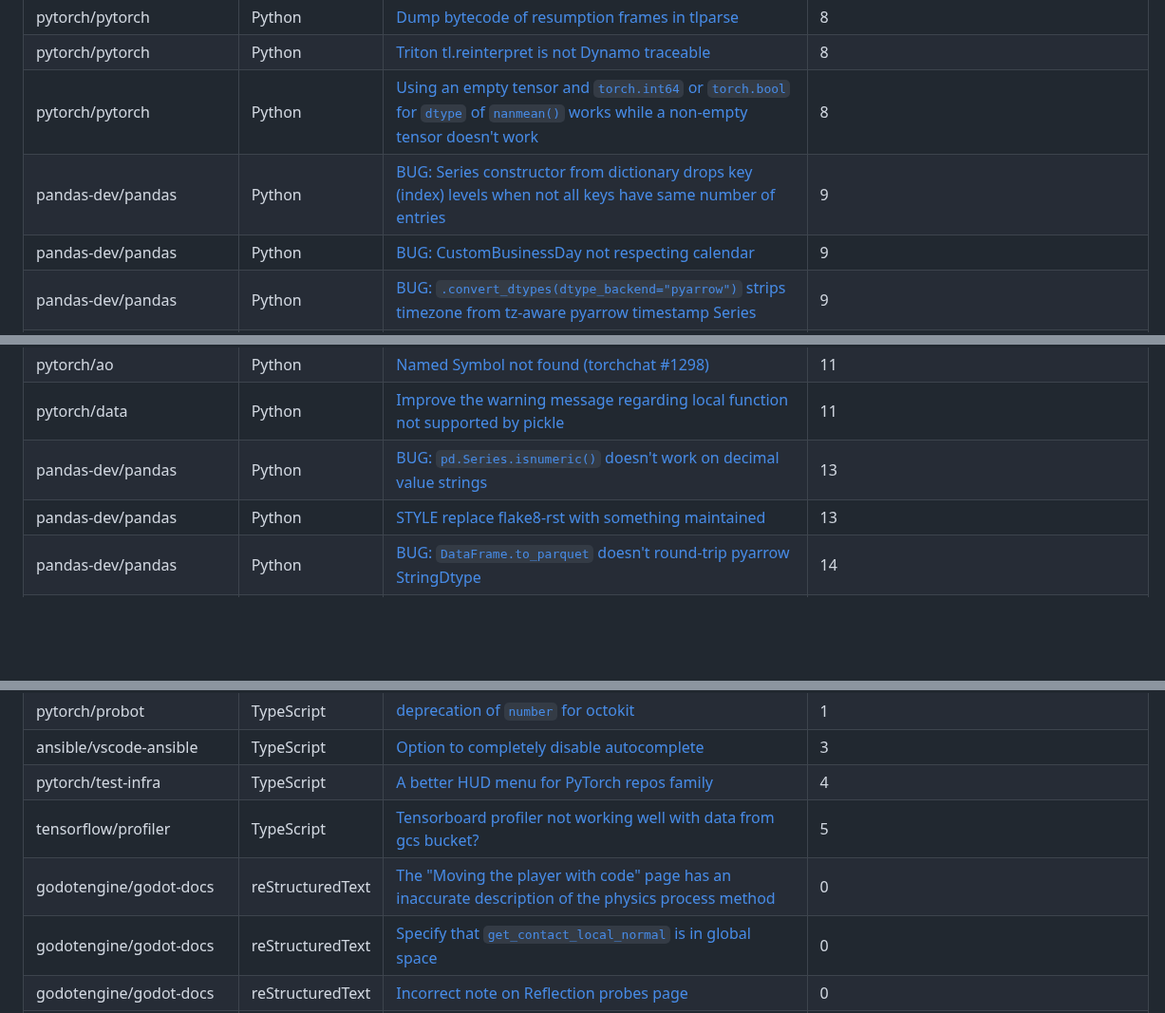
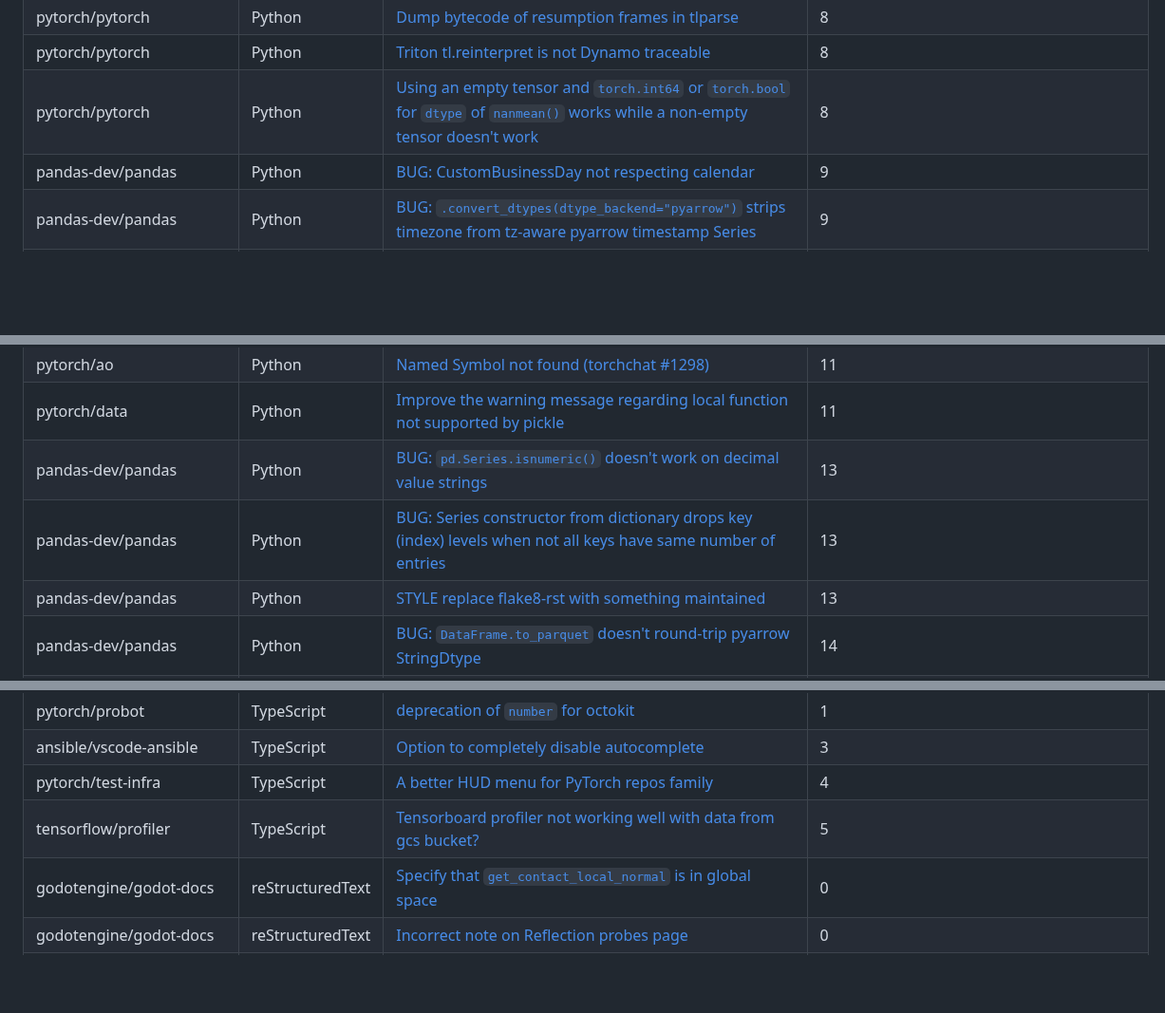
Before and after one commit to drkrillo/good-first-issues, a Markdown page: README.md, 3 parts joined by grey strips. Shown at 95% size. Drawn GitHub-style; blank space fills up the shorter version.

```diff
--- a/README.md
+++ b/README.md
@@ -395,7 +394,6 @@ If you are wondering where to begin in the  journey contributing to open-source
 | pytorch/pytorch | Python | [Dump bytecode of resumption frames in tlparse](https://github.com/pytorch/pytorch/issues/136038) | 8 |
 | pytorch/pytorch | Python | [Triton tl.reinterpret is not Dynamo traceable](https://github.com/pytorch/pytorch/issues/133253) | 8 |
 | pytorch/pytorch | Python | [Using an empty tensor and `torch.int64` or `torch.bool` for `dtype` of `nanmean()` works while a non-empty tensor doesn't work](https://github.com/pytorch/pytorch/issues/131043) | 8 |
-| pandas-dev/pandas | Python | [BUG: Series constructor from dictionary drops key (index) levels when not all keys have same number of entries](https://github.com/pandas-dev/pandas/issues/60695) | 9 |
 | pandas-dev/pandas | Python | [BUG: CustomBusinessDay not respecting calendar](https://github.com/pandas-dev/pandas/issues/60647) | 9 |
 | pandas-dev/pandas | Python | [BUG: `.convert_dtypes(dtype_backend="pyarrow")` strips timezone from tz-aware pyarrow timestamp Series](https://github.com/pandas-dev/pandas/issues/60237) | 9 |
 | pandas-dev/pandas | Python | [Information for new contributors](https://github.com/pandas-dev/pandas/issues/49275) | 9 |
@@ -414,6 +412,7 @@ If you are wondering where to begin in the  journey contributing to open-source
 | pytorch/ao | Python | [Named Symbol not found (torchchat #1298)](https://github.com/pytorch/ao/issues/1110) | 11 |
 | pytorch/data | Python | [Improve the warning message regarding local function not supported by pickle](https://github.com/pytorch/data/issues/947) | 11 |
 | pandas-dev/pandas | Python | [BUG: `pd.Series.isnumeric()` doesn't work on decimal value strings](https://github.com/pandas-dev/pandas/issues/60750) | 13 |
+| pandas-dev/pandas | Python | [BUG: Series constructor from dictionary drops key (index) levels when not all keys have same number of entries](https://github.com/pandas-dev/pandas/issues/60695) | 13 |
 | pandas-dev/pandas | Python | [STYLE replace flake8-rst with something maintained](https://github.com/pandas-dev/pandas/issues/46865) | 13 |
 | pandas-dev/pandas | Python | [BUG: `DataFrame.to_parquet` doesn't round-trip pyarrow StringDtype](https://github.com/pandas-dev/pandas/issues/42664) | 14 |
 | pandas-dev/pandas | Python | [WEB: Multiple "Getting Started" on pandas.io leads to different links](https://github.com/pandas-dev/pandas/issues/32307) | 14 |
@@ -467,7 +466,6 @@ If you are wondering where to begin in the  journey contributing to open-source
 | ansible/vscode-ansible | TypeScript | [Option to completely disable autocomplete](https://github.com/ansible/vscode-ansible/issues/837) | 3 |
 | pytorch/test-infra | TypeScript | [A better HUD menu for PyTorch repos family](https://github.com/pytorch/test-infra/issues/5226) | 4 |
 | tensorflow/profiler | TypeScript | [Tensorboard profiler not working well with data from gcs bucket?](https://github.com/tensorflow/profiler/issues/372) | 5 |
-| godotengine/godot-docs | reStructuredText | [The "Moving the player with code" page has an inaccurate description of the physics process method](https://github.com/godotengine/godot-docs/issues/10682) | 0 |
 | godotengine/godot-docs | reStructuredText | [Specify that `get_contact_local_normal` is in global space](https://github.com/godotengine/godot-docs/issues/10678) | 0 |
 | godotengine/godot-docs | reStructuredText | [Incorrect note on Reflection probes page](https://github.com/godotengine/godot-docs/issues/10493) | 0 |
 | godotengine/godot-docs | reStructuredText | [Add C# examples for custom BBCode](https://github.com/godotengine/godot-docs/issues/9334) | 0 |
```
Also changed, not shown: other parts of README.md (+3 -4 lines).
